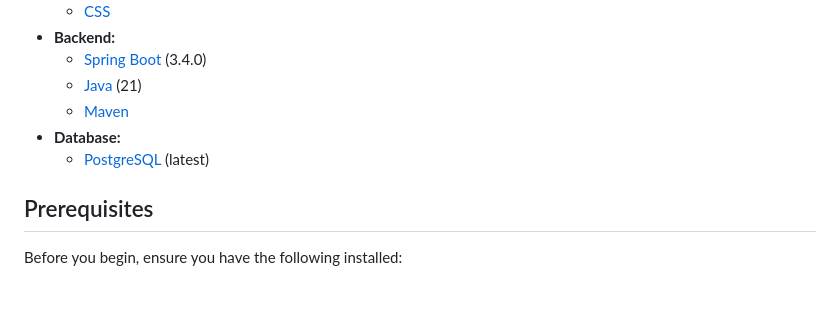
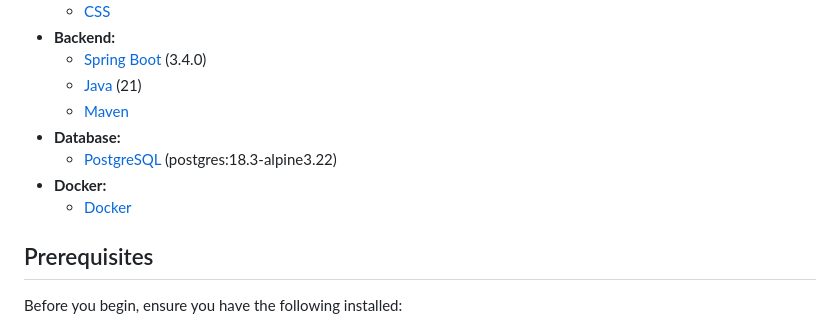
Before and after one commit to motionnblur/migros-app, a Markdown page: README.md, the part around one of its changes. Rendered like a GitHub page; blank space fills up the shorter version.

Commit message:
Add Bootstrap and Docker to README dependencies

```diff
--- a/README.md
+++ b/README.md
@@ -41,7 +42,9 @@ This application provides a basic platform for users to browse products, add the
     * [Java](https://www.java.com/) (21)
     * [Maven](https://maven.apache.org/)
 * **Database:**
-    * [PostgreSQL](https://www.postgresql.org/) (latest)
+    * [PostgreSQL](https://www.postgresql.org/) (postgres:18.3-alpine3.22)
+* **Docker:**
+    * [Docker](https://www.docker.com/)
 
 ## Prerequisites
 
```
Also changed, not shown: other parts of README.md (+1 -0 lines).
